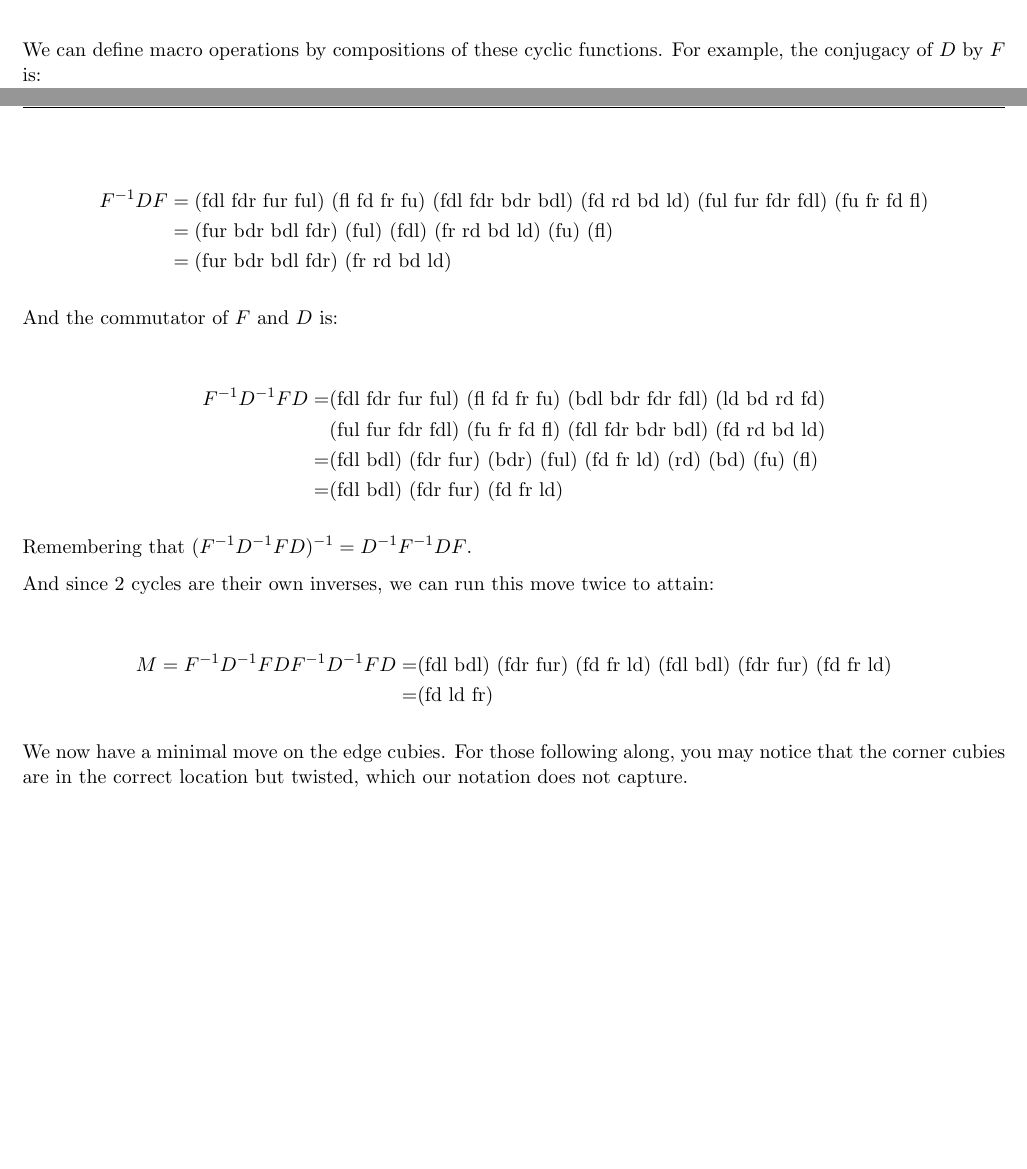
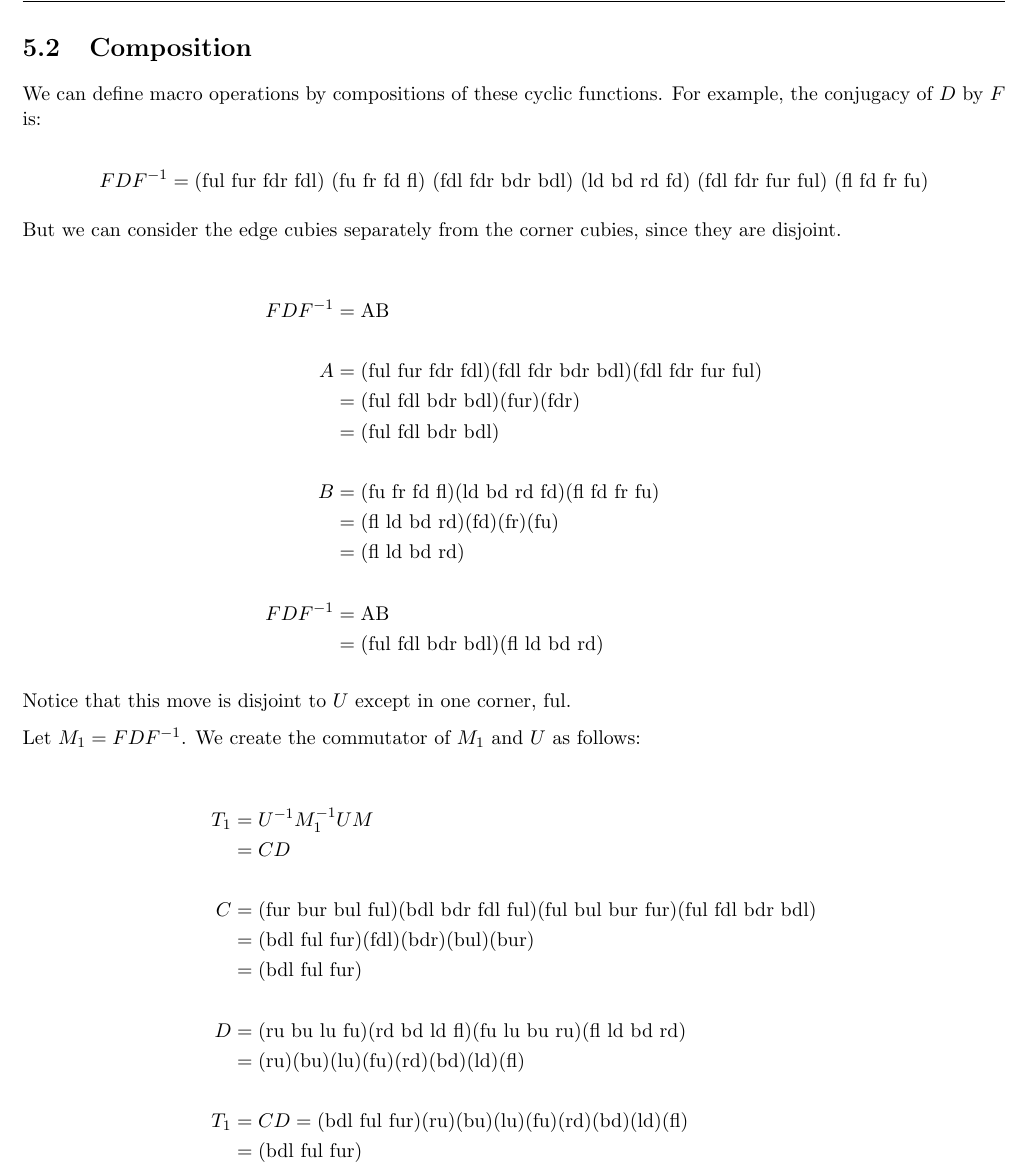
Before and after one commit to spratt/AllTheAlgebra, a LaTeX thesis (notes.tex, which reads rubiks_math.tex): two parts of pages 13 and 14 of 14 before the commit and part of page 14 of 14 after it, the two joined at a grey line, cut at the place of the change, the shorter picture padded with empty space. Compiled offline with pdfLaTeX.

Commit message:
Now properly creating the commutator of U and M1

```diff
--- a/rubiks_math.tex
+++ b/rubiks_math.tex
@@ -51,46 +53,63 @@ $F^{-2}$, whichever is preferred.
   %
 \end{math}
 
+\section{Composition}
+
 We can define macro operations by compositions of these cyclic
 functions.  For example, the conjugacy of $D$ by $F$ is:
 
+\begin{displaymath}
+    FDF^{-1}
+  = \text{(ful fur fdr fdl) (fu fr fd fl)     % F
+          (fdl fdr bdr bdl) (ld bd rd fd)     % D
+          (fdl fdr fur ful) (fl fd fr fu)}    % F^{-1}
+\end{displaymath}
+
+But we can consider the edge cubies separately from the corner cubies,
+since they are disjoint.
+
 \begin{align*}
   %
-  F^{-1}DF
-  &= \text{(fdl fdr fur ful) (fl fd fr fu)     % F^{-1}
-           (fdl fdr bdr bdl) (fd rd bd ld)     % D
-           (ful fur fdr fdl) (fu fr fd fl)} \\ % F
-  &= \text{(fur bdr bdl fdr) (ful) (fdl) (fr rd bd ld) (fu) (fl)} \\
-  &= \text{(fur bdr bdl fdr) (fr rd bd ld)}
+  FDF^{-1} &= \text{AB} \\
+  &       \\
+  A
+  &= \text{(ful fur fdr fdl)(fdl fdr bdr bdl)(fdl fdr fur ful)} \\
+  &= \text{(ful fdl bdr bdl)(fur)(fdr)} \\
+  &= \text{(ful fdl bdr bdl)} \\
+  & \\
+  B
+  &= \text{(fu fr fd fl)(ld bd rd fd)(fl fd fr fu)} \\
+  &= \text{(fl ld bd rd)(fd)(fr)(fu)} \\
+  &= \text{(fl ld bd rd)} \\
+  & \\
+  FDF^{-1}
+  &= \text{AB} \\
+  &= \text{(ful fdl bdr bdl)(fl ld bd rd)}
   %
 \end{align*}
 
-And the commutator of $F$ and $D$ is:
+Notice that this move is disjoint to $U$ except in one corner, ful.
+
+Let $M_1 = FDF^{-1}$.  We create the commutator of $M_1$ and $U$ as
+follows:
 
 \begin{align*}
   %
-  F^{-1}D^{-1}FD
-  = &\text{(fdl fdr fur ful) (fl fd fr fu)     % F^{-1}
-           (bdl bdr fdr fdl) (ld bd rd fd)} \\ % D^{-1}
-    &\text{(ful fur fdr fdl) (fu fr fd fl)     % F
-           (fdl fdr bdr bdl) (fd rd bd ld)} \\ % D
-  = &\text{(fdl bdl) (fdr fur) (bdr) (ful) (fd fr ld) (rd) (bd) (fu) (fl)} \\
-  = &\text{(fdl bdl) (fdr fur) (fd fr ld)}
+  T_1
+  &= U^{-1}M_1^{-1}UM \\
+  &= CD \\
+  & \\
+  C
+  &= \text{(fur bur bul ful)(bdl bdr fdl ful)(ful bul bur fur)(ful fdl bdr bdl)} \\
+  &= \text{(bdl ful fur)(fdl)(bdr)(bul)(bur)} \\
+  &= \text{(bdl ful fur)} \\
+  & \\
+  D
+  &= \text{(ru bu lu fu)(rd bd ld fl)(fu lu bu ru)(fl ld bd rd)} \\
+  &= \text{(ru)(bu)(lu)(fu)(rd)(bd)(ld)(fl)} \\
+  & \\
+  T_1
+  &= CD = \text{(bdl ful fur)(ru)(bu)(lu)(fu)(rd)(bd)(ld)(fl)} \\
+  &= \text{(bdl ful fur)} \\
   %
 \end{align*}
-
-Remembering that $(F^{-1}D^{-1}FD)^{-1} = D^{-1}F^{-1}DF$.
-
-And since 2 cycles are their own inverses, we can run this move twice to attain:
-
-\begin{align*}
-  %
-  M = F^{-1}D^{-1}FDF^{-1}D^{-1}FD
-  = &\text{(fdl bdl) (fdr fur) (fd fr ld) (fdl bdl) (fdr fur) (fd fr ld)} \\
-  = &\text{(fd ld fr)}
-  %
-\end{align*}
-
-We now have a minimal move on the edge cubies.  For those following
-along, you may notice that the corner cubies are in the correct
-location but twisted, which our notation does not capture.
```
Also changed, not shown: notes.pdf, rubiks_math.tex (2 more changed lines).
